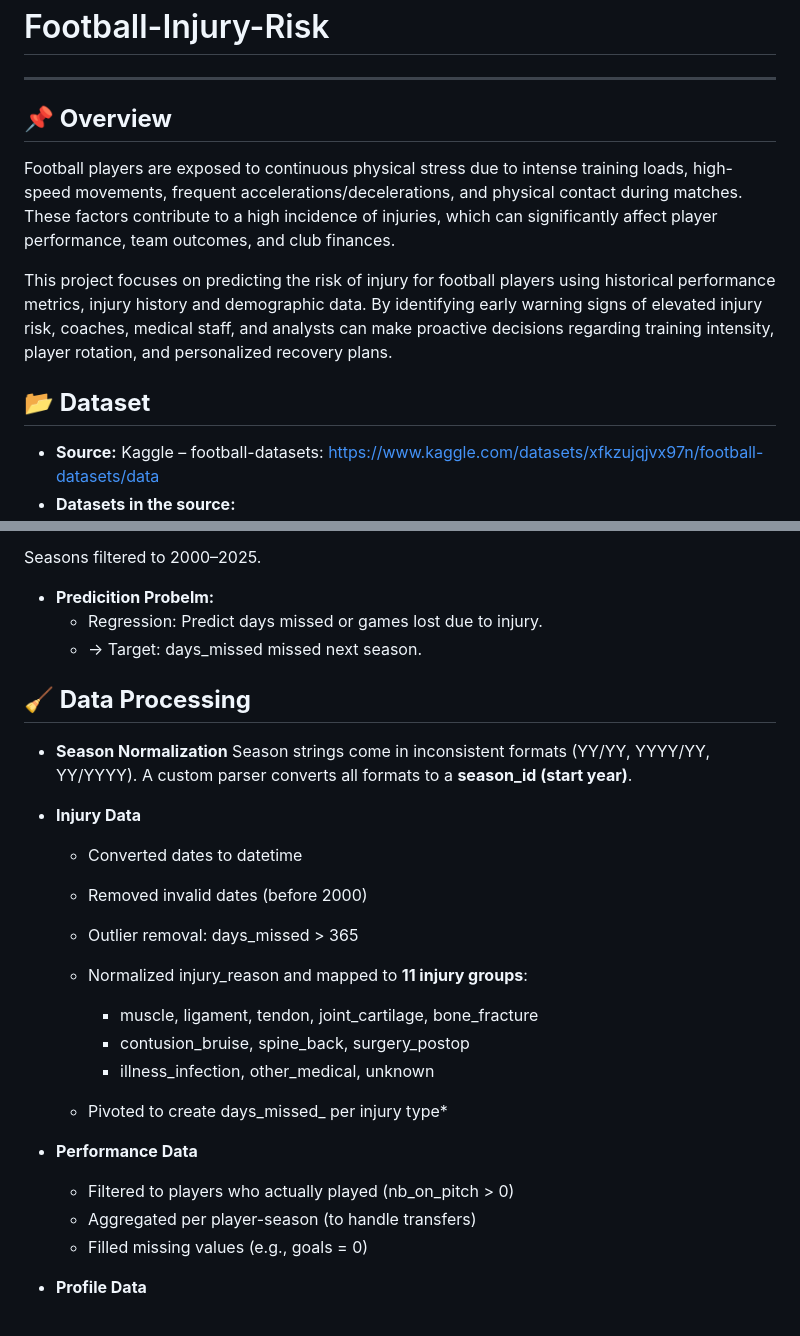
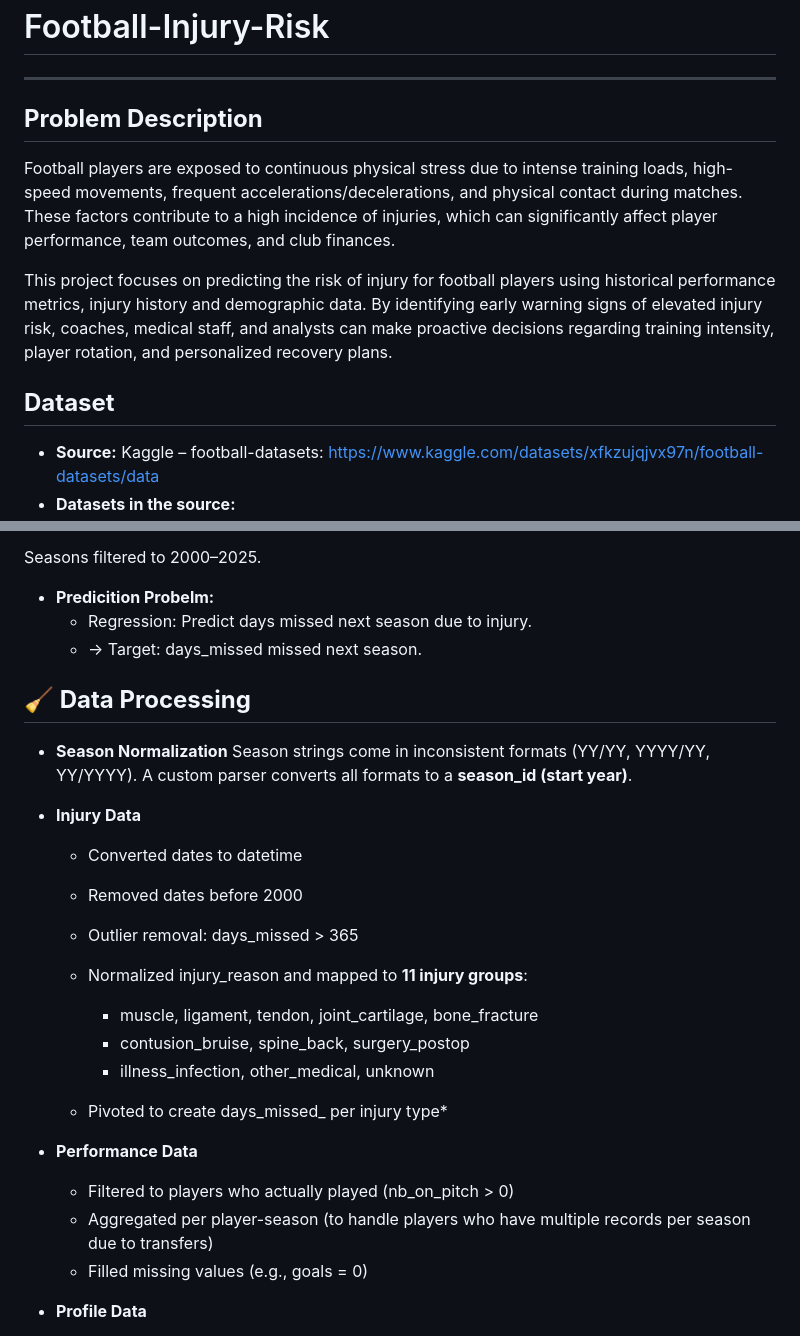
Before and after one commit to minmin-yuan/Football-Injury-Risk, a Markdown page: README.md, 2 parts joined by grey strips. GitHub-like rendering.

```diff
--- a/README.md
+++ b/README.md
@@ -1,14 +1,14 @@
 # Football-Injury-Risk
 ---
 
-## **📌 Overview**
+## **Problem Description**
 Football players are exposed to continuous physical stress due to intense training loads, high-speed movements, frequent accelerations/decelerations, and physical contact during matches. These factors contribute to a high incidence of injuries, which can significantly affect player performance, team outcomes, and club finances.
 
 This project focuses on predicting the risk of injury for football players using historical performance metrics, injury history and demographic data. By identifying early warning signs of elevated injury risk, coaches, medical staff, and analysts can make proactive decisions regarding training intensity, player rotation, and personalized recovery plans.
 
 
 
-## **📂 Dataset**
+## **Dataset**
 - **Source:** Kaggle – football-datasets: https://www.kaggle.com/datasets/xfkzujqjvx97n/football-datasets/data
 - **Datasets in the source:**
    - Player injury histories (dates, injury_reason, days_missed, games_missed)
@@ -23,7 +23,7 @@ This project focuses on predicting the risk of injury for football players using
 
 Seasons filtered to 2000–2025.
 - **Predicition Probelm:**
-  - Regression: Predict days missed or games lost due to injury.
+  - Regression: Predict days missed next season due to injury.
   - → Target: days_missed missed next season.
 
 ## **🧹 Data Processing**
@@ -32,7 +32,7 @@ Season strings come in inconsistent formats (YY/YY, YYYY/YY, YY/YYYY).
 A custom parser converts all formats to a **season_id (start year)**.
 - **Injury Data**
   - Converted dates to datetime
-  - Removed invalid dates (before 2000)
+  - Removed dates before 2000
   - Outlier removal: days_missed > 365
   - Normalized injury_reason and mapped to **11 injury groups**:
 
@@ -46,7 +46,7 @@ A custom parser converts all formats to a **season_id (start year)**.
 - **Performance Data**
 
   - Filtered to players who actually played (nb_on_pitch > 0)
-  - Aggregated per player-season (to handle transfers)
+  - Aggregated per player-season (to handle players who have multiple records per season due to transfers)
   - Filled missing values (e.g., goals = 0)
 
 - **Profile Data**
```
Also changed, not shown: other parts of README.md (+1 -1 lines).
